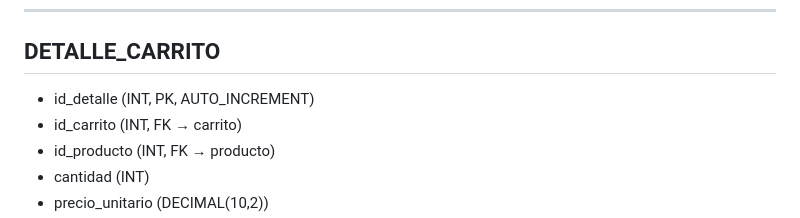
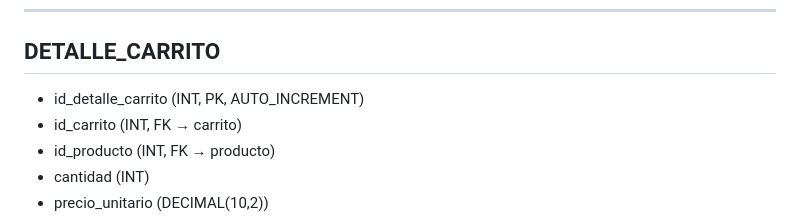
Before and after one commit to nadialabraoui-sys/TFG-NaaN, a Markdown page: tfg-backend/explicacionbbdd/explicacion.md, the part around the change. Drawn GitHub-style.

Commit message:
Fix: Cambio del nombre a un valor de la base de datos para que se entienda mejor

```diff
--- a/tfg-backend/explicacionbbdd/explicacion.md
+++ b/tfg-backend/explicacionbbdd/explicacion.md
@@ -237,7 +237,7 @@
 ---
 
 ## DETALLE_CARRITO
-- id_detalle (INT, PK, AUTO_INCREMENT)
+- id_detalle_carrito (INT, PK, AUTO_INCREMENT)
 - id_carrito (INT, FK → carrito)
 - id_producto (INT, FK → producto)
 - cantidad (INT)
```
